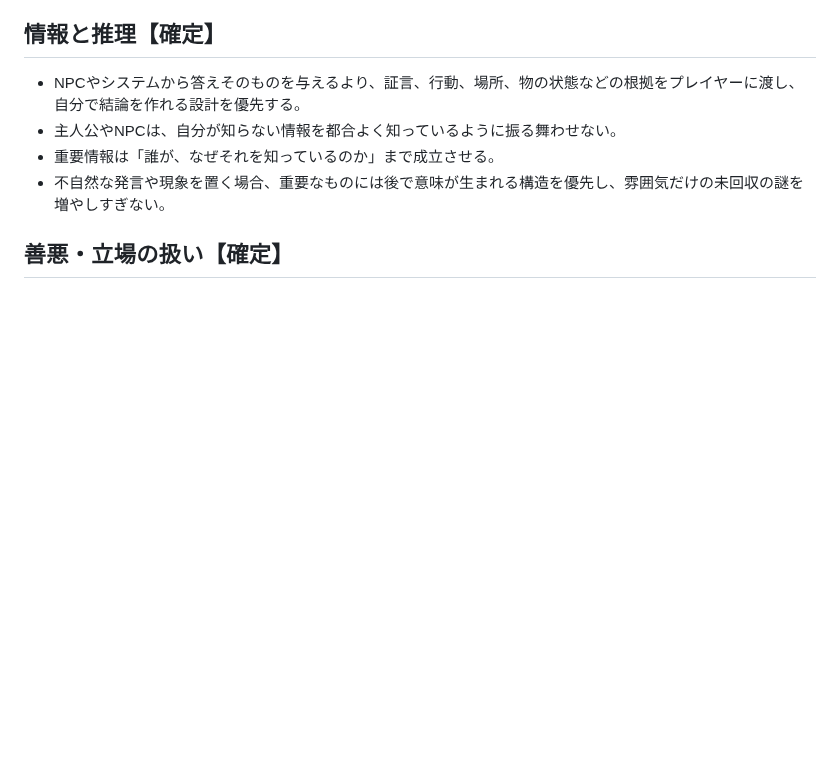
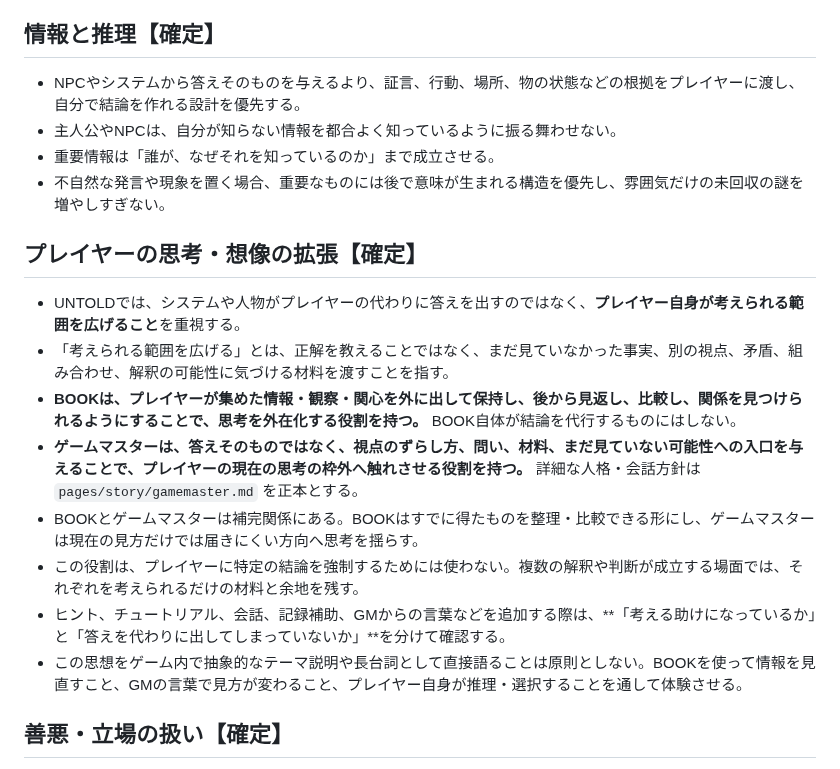
Before and after one commit to fg79sw4nvw-dot/untold-wiki, a Markdown page: pages/design-philosophy.md, the part around the change. GitHub-like rendering; blank space fills up the shorter version.

Commit message:
Add imagination expansion principle to UNTOLD design philosophy

```diff
--- a/pages/design-philosophy.md
+++ b/pages/design-philosophy.md
@@ -55,6 +55,17 @@
 - 主人公やNPCは、自分が知らない情報を都合よく知っているように振る舞わせない。
 - 重要情報は「誰が、なぜそれを知っているのか」まで成立させる。
 - 不自然な発言や現象を置く場合、重要なものには後で意味が生まれる構造を優先し、雰囲気だけの未回収の謎を増やしすぎない。
+
+## プレイヤーの思考・想像の拡張【確定】
+
+- UNTOLDでは、システムや人物がプレイヤーの代わりに答えを出すのではなく、**プレイヤー自身が考えられる範囲を広げること**を重視する。
+- 「考えられる範囲を広げる」とは、正解を教えることではなく、まだ見ていなかった事実、別の視点、矛盾、組み合わせ、解釈の可能性に気づける材料を渡すことを指す。
+- **BOOKは、プレイヤーが集めた情報・観察・関心を外に出して保持し、後から見返し、比較し、関係を見つけられるようにすることで、思考を外在化する役割を持つ。** BOOK自体が結論を代行するものにはしない。
+- **ゲームマスターは、答えそのものではなく、視点のずらし方、問い、材料、まだ見ていない可能性への入口を与えることで、プレイヤーの現在の思考の枠外へ触れさせる役割を持つ。** 詳細な人格・会話方針は `pages/story/gamemaster.md` を正本とする。
+- BOOKとゲームマスターは補完関係にある。BOOKはすでに得たものを整理・比較できる形にし、ゲームマスターは現在の見方だけでは届きにくい方向へ思考を揺らす。
+- この役割は、プレイヤーに特定の結論を強制するためには使わない。複数の解釈や判断が成立する場面では、それぞれを考えられるだけの材料と余地を残す。
+- ヒント、チュートリアル、会話、記録補助、GMからの言葉などを追加する際は、**「考える助けになっているか」と「答えを代わりに出してしまっていないか」**を分けて確認する。
+- この思想をゲーム内で抽象的なテーマ説明や長台詞として直接語ることは原則としない。BOOKを使って情報を見直すこと、GMの言葉で見方が変わること、プレイヤー自身が推理・選択することを通して体験させる。
 
 ## 善悪・立場の扱い【確定】
 
```
